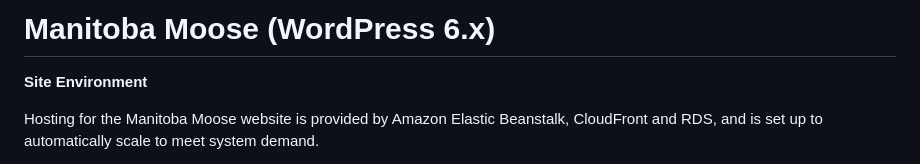
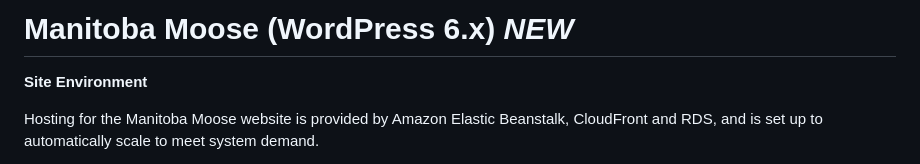
Before and after one commit to true-north-sports-entertainment/manitobamoose_site, a Markdown page: README.md, the part around the change. Rendered like a GitHub page.

```diff
--- a/README.md
+++ b/README.md
@@ -1,4 +1,4 @@
-# Manitoba Moose (WordPress 6.x)
+# Manitoba Moose (WordPress 6.x) ***NEW***
 
 **Site Environment**
 
```
